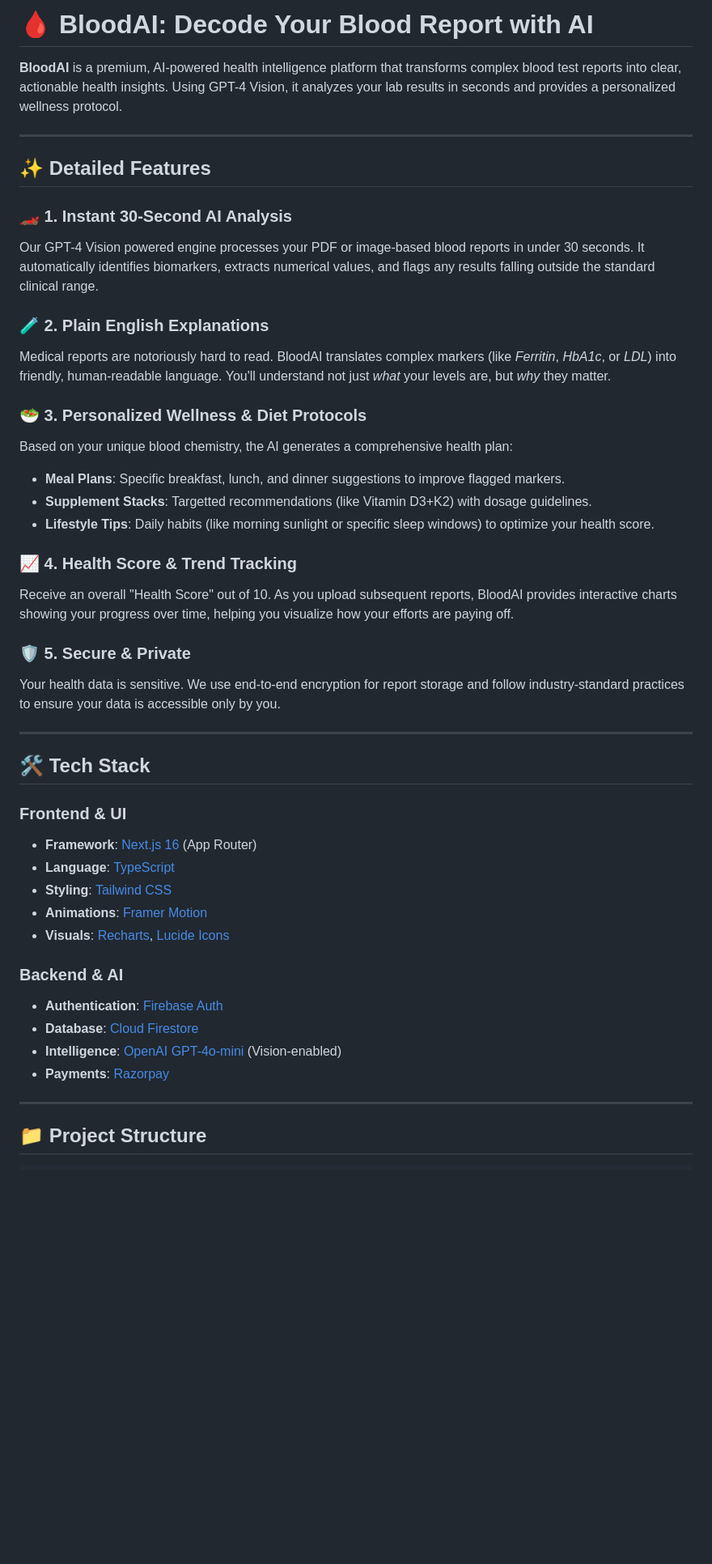
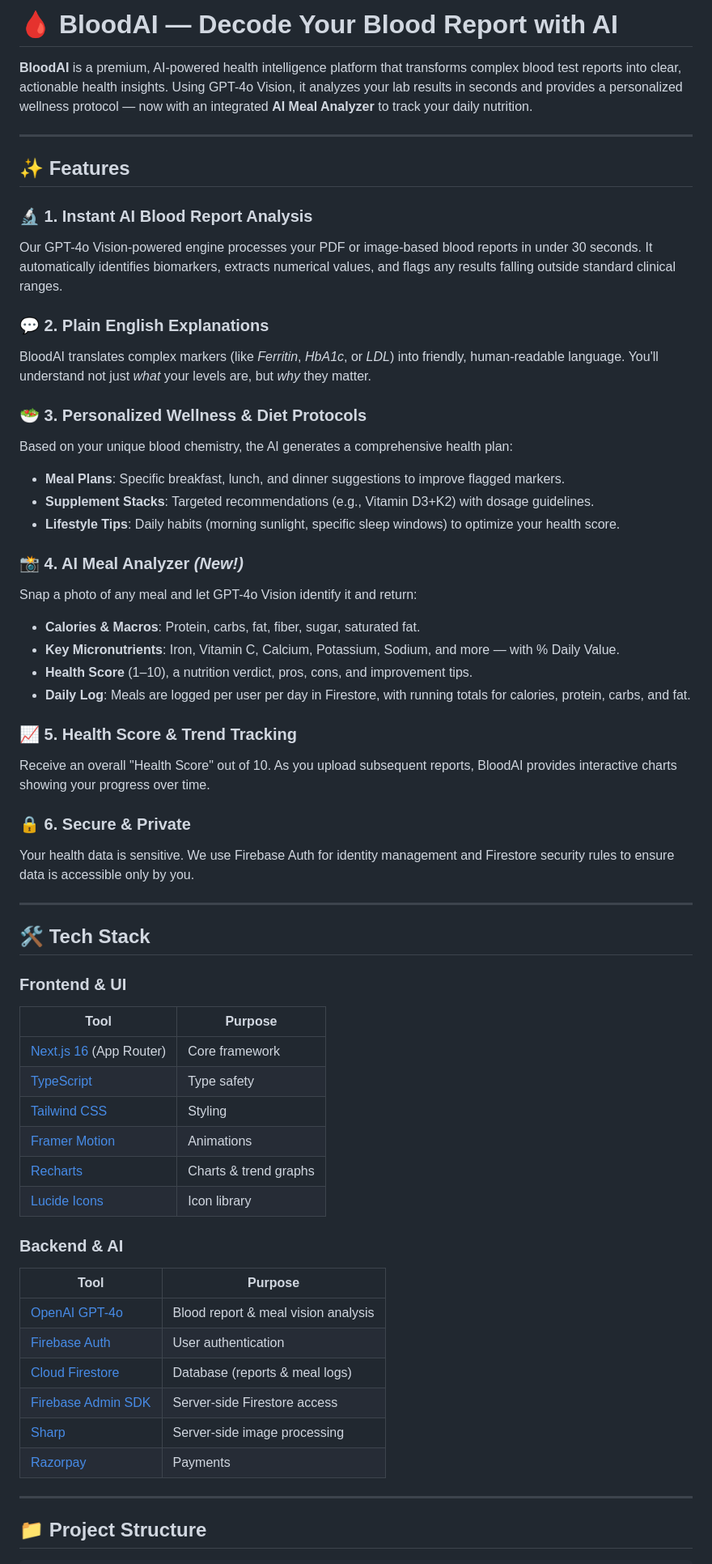
Before and after one commit to nazsats/blood-report-analyzer, a Markdown page: README.md, the part around one of its changes. Shown at 81% size. GitHub-like rendering; blank space fills up the shorter version.

Commit message:
docs: update README with meal analyzer feature, API docs, and correct repo URL

```diff
--- a/README.md
+++ b/README.md
@@ -1,45 +1,59 @@
-# 🩸 BloodAI: Decode Your Blood Report with AI
+# 🩸 BloodAI — Decode Your Blood Report with AI
 
-**BloodAI** is a premium, AI-powered health intelligence platform that transforms complex blood test reports into clear, actionable health insights. Using GPT-4 Vision, it analyzes your lab results in seconds and provides a personalized wellness protocol.
+**BloodAI** is a premium, AI-powered health intelligence platform that transforms complex blood test reports into clear, actionable health insights. Using GPT-4o Vision, it analyzes your lab results in seconds and provides a personalized wellness protocol — now with an integrated **AI Meal Analyzer** to track your daily nutrition.
 
 ---
 
-## ✨ Detailed Features
+## ✨ Features
 
-### 🏎️ 1. Instant 30-Second AI Analysis
-Our GPT-4 Vision powered engine processes your PDF or image-based blood reports in under 30 seconds. It automatically identifies biomarkers, extracts numerical values, and flags any results falling outside the standard clinical range.
+### 🔬 1. Instant AI Blood Report Analysis
+Our GPT-4o Vision-powered engine processes your PDF or image-based blood reports in under 30 seconds. It automatically identifies biomarkers, extracts numerical values, and flags any results falling outside standard clinical ranges.
 
-### 🧪 2. Plain English Explanations
-Medical reports are notoriously hard to read. BloodAI translates complex markers (like *Ferritin*, *HbA1c*, or *LDL*) into friendly, human-readable language. You'll understand not just *what* your levels are, but *why* they matter.
+### 💬 2. Plain English Explanations
+BloodAI translates complex markers (like *Ferritin*, *HbA1c*, or *LDL*) into friendly, human-readable language. You'll understand not just *what* your levels are, but *why* they matter.
 
 ### 🥗 3. Personalized Wellness & Diet Protocols
 Based on your unique blood chemistry, the AI generates a comprehensive health plan:
 - **Meal Plans**: Specific breakfast, lunch, and dinner suggestions to improve flagged markers.
-- **Supplement Stacks**: Targetted recommendations (like Vitamin D3+K2) with dosage guidelines.
-- **Lifestyle Tips**: Daily habits (like morning sunlight or specific sleep windows) to optimize your health score.
+- **Supplement Stacks**: Targeted recommendations (e.g., Vitamin D3+K2) with dosage guidelines.
+- **Lifestyle Tips**: Daily habits (morning sunlight, specific sleep windows) to optimize your health score.
 
-### 📈 4. Health Score & Trend Tracking
-Receive an overall "Health Score" out of 10. As you upload subsequent reports, BloodAI provides interactive charts showing your progress over time, helping you visualize how your efforts are paying off.
+### 📸 4. AI Meal Analyzer *(New!)*
+Snap a photo of any meal and let GPT-4o Vision identify it and return:
+- **Calories & Macros**: Protein, carbs, fat, fiber, sugar, saturated fat.
+- **Key Micronutrients**: Iron, Vitamin C, Calcium, Potassium, Sodium, and more — with % Daily Value.
+- **Health Score** (1–10), a nutrition verdict, pros, cons, and improvement tips.
+- **Daily Log**: Meals are logged per user per day in Firestore, with running totals for calories, protein, carbs, and fat.
 
-### 🛡️ 5. Secure & Private
-Your health data is sensitive. We use end-to-end encryption for report storage and follow industry-standard practices to ensure your data is accessible only by you.
+### 📈 5. Health Score & Trend Tracking
+Receive an overall "Health Score" out of 10. As you upload subsequent reports, BloodAI provides interactive charts showing your progress over time.
+
+### 🔒 6. Secure & Private
+Your health data is sensitive. We use Firebase Auth for identity management and Firestore security rules to ensure data is accessible only by you.
 
 ---
 
 ## 🛠️ Tech Stack
 
 ### Frontend & UI
-- **Framework**: [Next.js 16](https://nextjs.org/) (App Router)
-- **Language**: [TypeScript](https://www.typescriptlang.org/)
-- **Styling**: [Tailwind CSS](https://tailwindcss.com/)
-- **Animations**: [Framer Motion](https://www.framer.com/motion/)
-- **Visuals**: [Recharts](https://recharts.org/), [Lucide Icons](https://lucide.dev/)
+| Tool | Purpose |
+|---|---|
+| [Next.js 16](https://nextjs.org/) (App Router) | Core framework |
+| [TypeScript](https://www.typescriptlang.org/) | Type safety |
+| [Tailwind CSS](https://tailwindcss.com/) | Styling |
+| [Framer Motion](https://www.framer.com/motion/) | Animations |
+| [Recharts](https://recharts.org/) | Charts & trend graphs |
+| [Lucide Icons](https://lucide.dev/) | Icon library |
 
 ### Backend & AI
-- **Authentication**: [Firebase Auth](https://firebase.google.com/docs/auth)
-- **Database**: [Cloud Firestore](https://firebase.google.com/docs/firestore)
-- **Intelligence**: [OpenAI GPT-4o-mini](https://openai.com/) (Vision-enabled)
-- **Payments**: [Razorpay](https://razorpay.com/)
+| Tool | Purpose |
+|---|---|
+| [OpenAI GPT-4o](https://openai.com/) | Blood report & meal vision analysis |
+| [Firebase Auth](https://firebase.google.com/docs/auth) | User authentication |
+| [Cloud Firestore](https://firebase.google.com/docs/firestore) | Database (reports & meal logs) |
+| [Firebase Admin SDK](https://firebase.google.com/docs/admin/setup) | Server-side Firestore access |
+| [Sharp](https://sharp.pixelplumbing.com/) | Server-side image processing |
+| [Razorpay](https://razorpay.com/) | Payments |
 
 ---
 
```
Also changed, not shown: other parts of README.md (+50 -15 lines).
